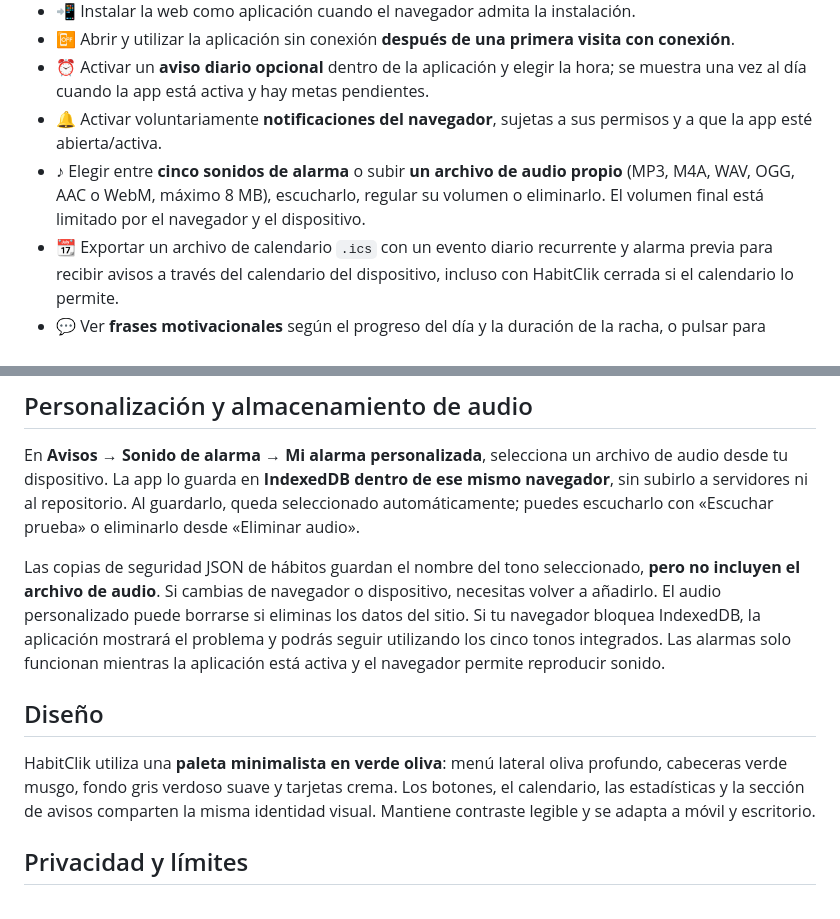
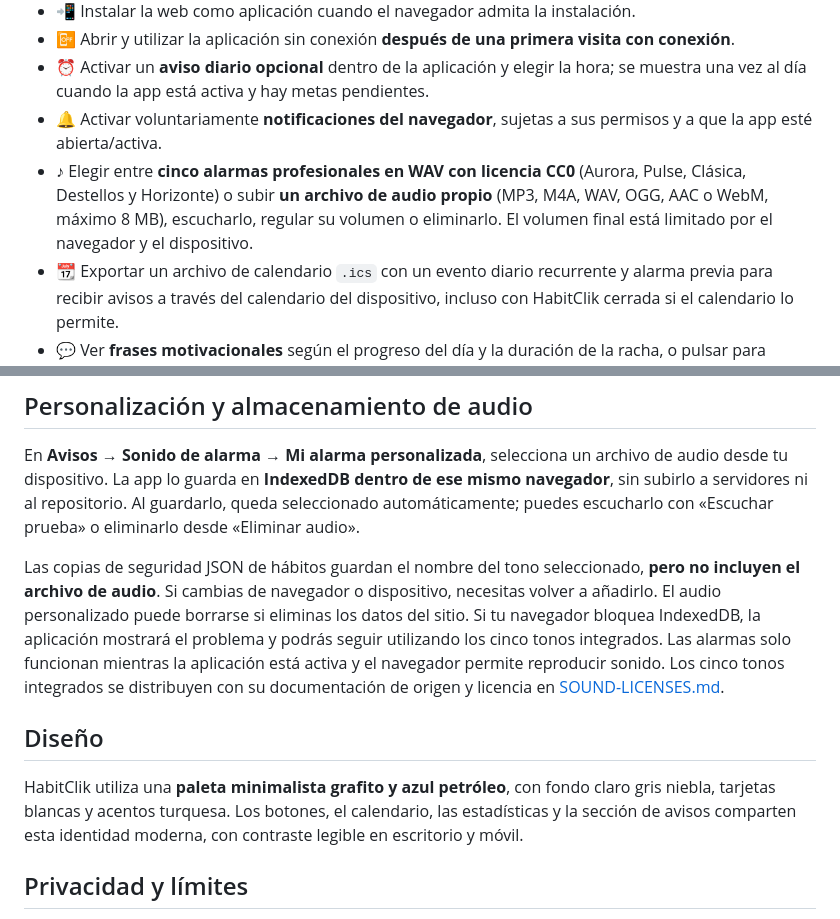
Before and after one commit to Krezj97/HabitClik, a Markdown page: README.md, 2 parts joined by grey strips. GitHub-like rendering.

Commit message:
docs: explain verified CC0 audio recordings and new petrol visual design

```diff
--- a/README.md
+++ b/README.md
@@ -15,7 +15,7 @@
 - 📴 Abrir y utilizar la aplicación sin conexión **después de una primera visita con conexión**.
 - ⏰ Activar un **aviso diario opcional** dentro de la aplicación y elegir la hora; se muestra una vez al día cuando la app está activa y hay metas pendientes.
 - 🔔 Activar voluntariamente **notificaciones del navegador**, sujetas a sus permisos y a que la app esté abierta/activa.
-- ♪ Elegir entre **cinco sonidos de alarma** o subir **un archivo de audio propio** (MP3, M4A, WAV, OGG, AAC o WebM, máximo 8 MB), escucharlo, regular su volumen o eliminarlo. El volumen final está limitado por el navegador y el dispositivo.
+- ♪ Elegir entre **cinco alarmas profesionales en WAV con licencia CC0** (Aurora, Pulse, Clásica, Destellos y Horizonte) o subir **un archivo de audio propio** (MP3, M4A, WAV, OGG, AAC o WebM, máximo 8 MB), escucharlo, regular su volumen o eliminarlo. El volumen final está limitado por el navegador y el dispositivo.
 - 📆 Exportar un archivo de calendario `.ics` con un evento diario recurrente y alarma previa para recibir avisos a través del calendario del dispositivo, incluso con HabitClik cerrada si el calendario lo permite.
 - 💬 Ver **frases motivacionales** según el progreso del día y la duración de la racha, o pulsar para cambiar de frase.
 
@@ -83,11 +83,11 @@ El flujo de GitHub Actions `.github/workflows/tests.yml` ejecuta automáticament
 
 En **Avisos → Sonido de alarma → Mi alarma personalizada**, selecciona un archivo de audio desde tu dispositivo. La app lo guarda en **IndexedDB dentro de ese mismo navegador**, sin subirlo a servidores ni al repositorio. Al guardarlo, queda seleccionado automáticamente; puedes escucharlo con «Escuchar prueba» o eliminarlo desde «Eliminar audio».
 
-Las copias de seguridad JSON de hábitos guardan el nombre del tono seleccionado, **pero no incluyen el archivo de audio**. Si cambias de navegador o dispositivo, necesitas volver a añadirlo. El audio personalizado puede borrarse si eliminas los datos del sitio. Si tu navegador bloquea IndexedDB, la aplicación mostrará el problema y podrás seguir utilizando los cinco tonos integrados. Las alarmas solo funcionan mientras la aplicación está activa y el navegador permite reproducir sonido.
+Las copias de seguridad JSON de hábitos guardan el nombre del tono seleccionado, **pero no incluyen el archivo de audio**. Si cambias de navegador o dispositivo, necesitas volver a añadirlo. El audio personalizado puede borrarse si eliminas los datos del sitio. Si tu navegador bloquea IndexedDB, la aplicación mostrará el problema y podrás seguir utilizando los cinco tonos integrados. Las alarmas solo funcionan mientras la aplicación está activa y el navegador permite reproducir sonido. Los cinco tonos integrados se distribuyen con su documentación de origen y licencia en [SOUND-LICENSES.md](SOUND-LICENSES.md).
 
 ## Diseño
 
-HabitClik utiliza una **paleta minimalista en verde oliva**: menú lateral oliva profundo, cabeceras verde musgo, fondo gris verdoso suave y tarjetas crema. Los botones, el calendario, las estadísticas y la sección de avisos comparten la misma identidad visual. Mantiene contraste legible y se adapta a móvil y escritorio.
+HabitClik utiliza una **paleta minimalista grafito y azul petróleo**, con fondo claro gris niebla, tarjetas blancas y acentos turquesa. Los botones, el calendario, las estadísticas y la sección de avisos comparten esta identidad moderna, con contraste legible en escritorio y móvil.
 
 ## Privacidad y límites
 
```
